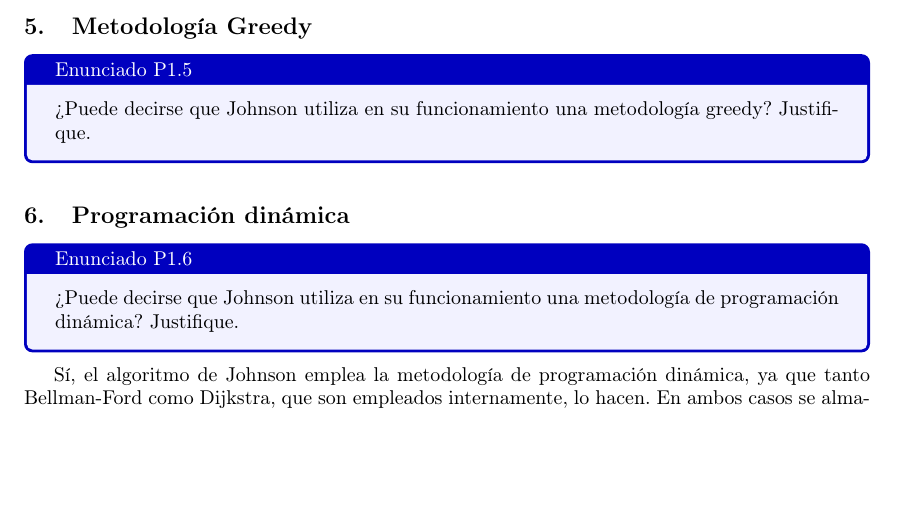
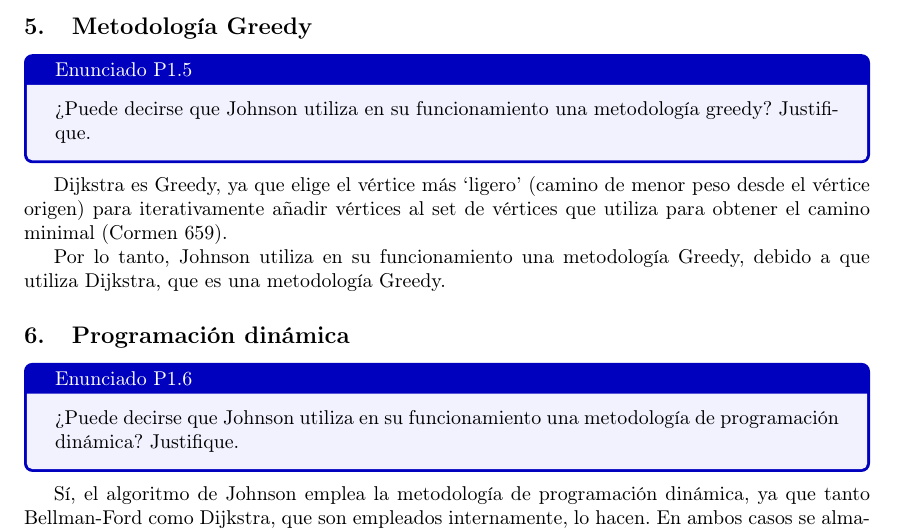
Before and after one commit to lemingsen/7529tp2, a LaTeX document (informe/tp2_grupo404.tex, which reads informe/src/resol1_5.tex): part of page 12 of 17, cut so that both start at the same text, the shorter picture padded with empty space. Compiled offline with pdfLaTeX.

Commit message:
commit on 'elu_ltx'

```diff
--- a/informe/src/resol1_5.tex
+++ b/informe/src/resol1_5.tex
@@ -4,6 +4,10 @@
 
 \begin{document}
 
+Dijkstra es Greedy, ya que elige el vértice más ‘ligero’ (camino de menor peso desde el vértice origen) para iterativamente añadir vértices al set de vértices que utiliza para obtener el camino minimal (Cormen 659).
+
+Por lo tanto, Johnson utiliza en su funcionamiento una metodología Greedy, debido a que utiliza Dijkstra, que es una metodología Greedy.
+
 % FIN DEL DOCUMENTO (SECCIÓN P1.5)
 % NO BORRAR POR ACCIDENTE NI ESCRIBIR COSSA ABAJO
 \end{document}
```
Also changed, not shown: informe/tp2_grupo404.pdf.
